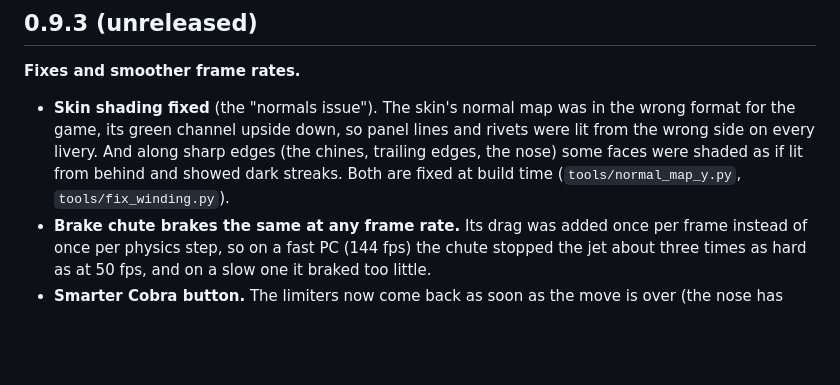
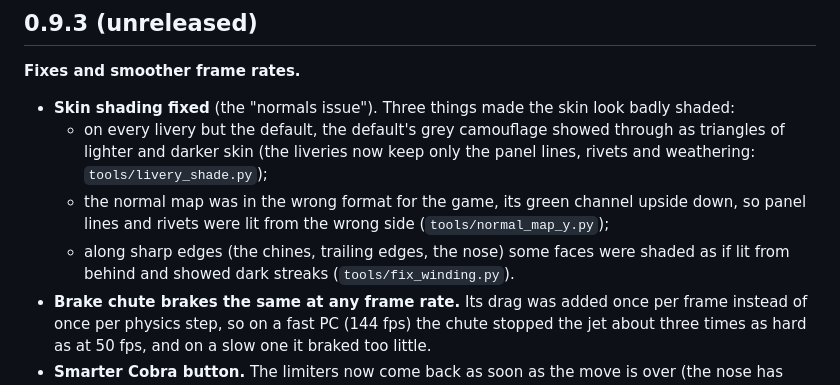
Before and after one commit to IornMan1213/MiG29-NuclearOption, a Markdown page: CHANGELOG.md, the part around the change. Rendered like a GitHub page; blank space fills up the shorter version.

Commit message:
CHANGELOG: the livery camouflage triangles
Co-Authored-By: Claude Opus 5.5 <noreply@anthropic.com>

```diff
--- a/CHANGELOG.md
+++ b/CHANGELOG.md
@@ -2,10 +2,13 @@
 
 ## 0.9.3 (unreleased)
 **Fixes and smoother frame rates.**
-- **Skin shading fixed** (the "normals issue"). The skin's normal map was in the wrong format for the game, its green channel
-  upside down, so panel lines and rivets were lit from the wrong side on every livery. And along sharp edges (the chines,
-  trailing edges, the nose) some faces were shaded as if lit from behind and showed dark streaks. Both are fixed at build time
-  (`tools/normal_map_y.py`, `tools/fix_winding.py`).
+- **Skin shading fixed** (the "normals issue"). Three things made the skin look badly shaded:
+  - on every livery but the default, the default's grey camouflage showed through as triangles of lighter and darker skin
+    (the liveries now keep only the panel lines, rivets and weathering: `tools/livery_shade.py`);
+  - the normal map was in the wrong format for the game, its green channel upside down, so panel lines and rivets were lit
+    from the wrong side (`tools/normal_map_y.py`);
+  - along sharp edges (the chines, trailing edges, the nose) some faces were shaded as if lit from behind and showed dark
+    streaks (`tools/fix_winding.py`).
 - **Brake chute brakes the same at any frame rate.** Its drag was added once per frame instead of once per physics step, so on a
   fast PC (144 fps) the chute stopped the jet about three times as hard as at 50 fps, and on a slow one it braked too little.
 - **Smarter Cobra button.** The limiters now come back as soon as the move is over (the nose has been past 35 degrees and is back
```
